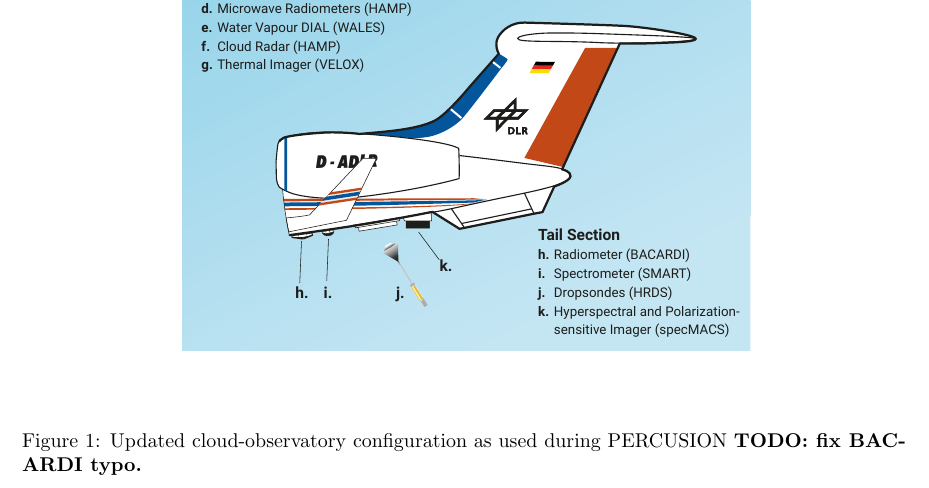
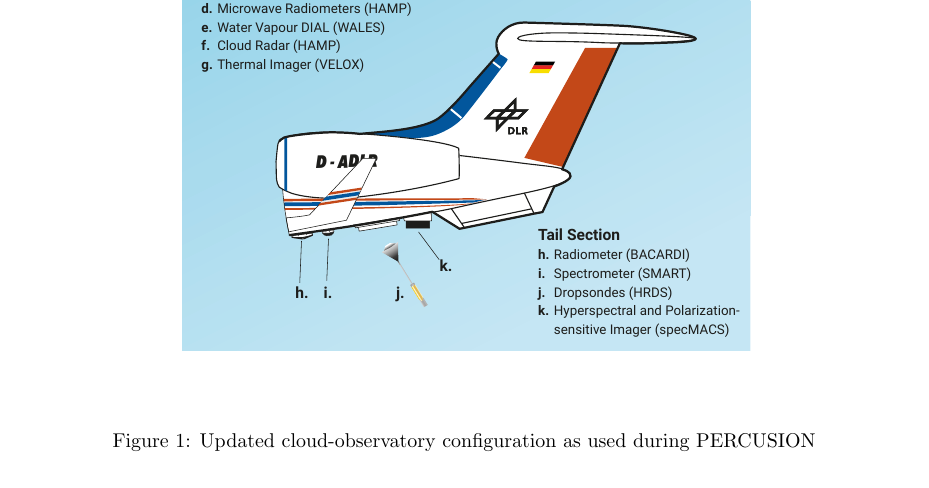
Before and after one commit to JuliaWindmiller1987/percusion, a LaTeX paper (overviewPaper.tex): part of page 4 of 12, cut so that both start at the same text. Compiled offline with pdfLaTeX.

Commit message:
Fixes typo in HALO schematic.

```diff
--- a/overviewPaper.tex
+++ b/overviewPaper.tex
@@ -90,8 +90,8 @@ Here, we give a short summary of the data collected as described in \cite{steven
 
 \begin{figure}
     \centering
-    \includegraphics[width=0.75\linewidth]{figures/250612_Halo_Orcestra.pdf}
-    \caption{Updated cloud-observatory configuration as used during PERCUSION \textbf{TODO: fix BACARDI typo.}}
+    \includegraphics[width=0.75\linewidth]{figures/260330_Halo.pdf}
+    \caption{Updated cloud-observatory configuration as used during PERCUSION}
     \label{fig:instrumentation}
 \end{figure}
 
```
Also changed, not shown: figures/250612_Halo_Orcestra.pdf (deleted), figures/260330_Halo.pdf (added).
